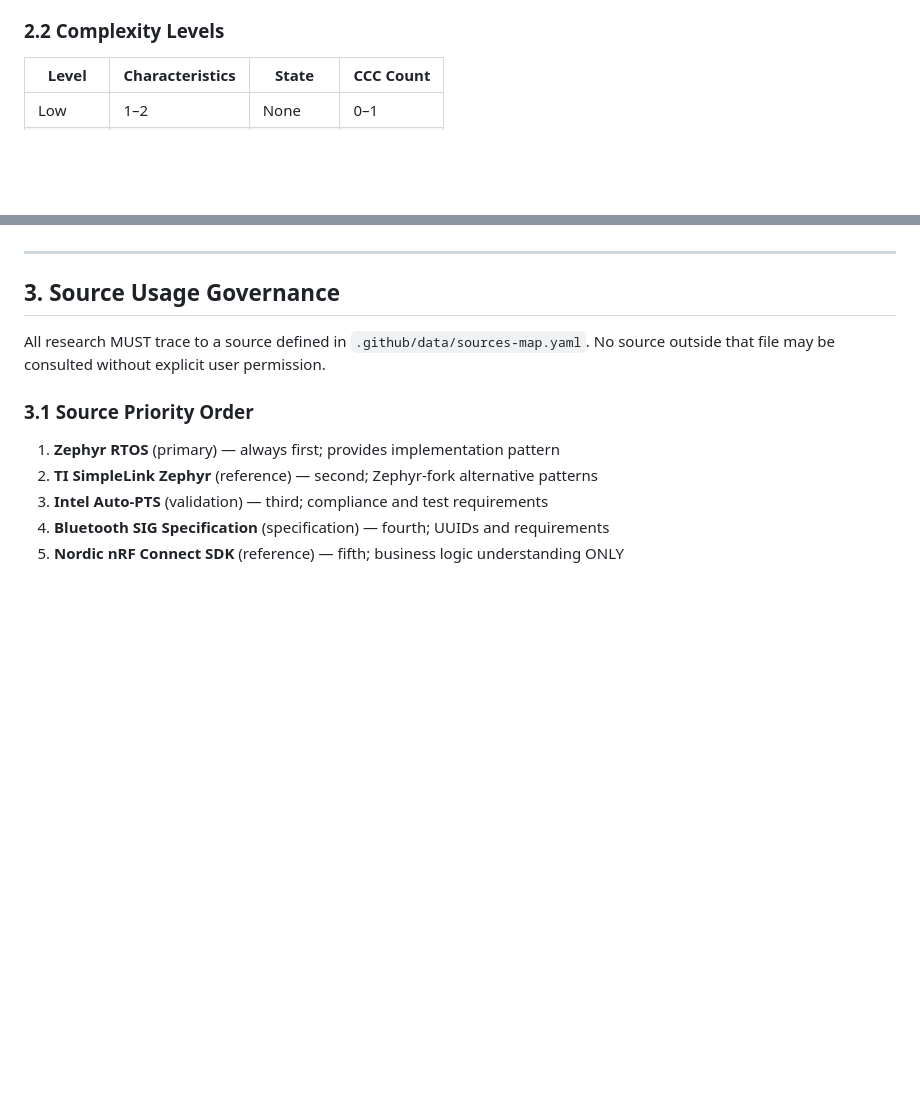
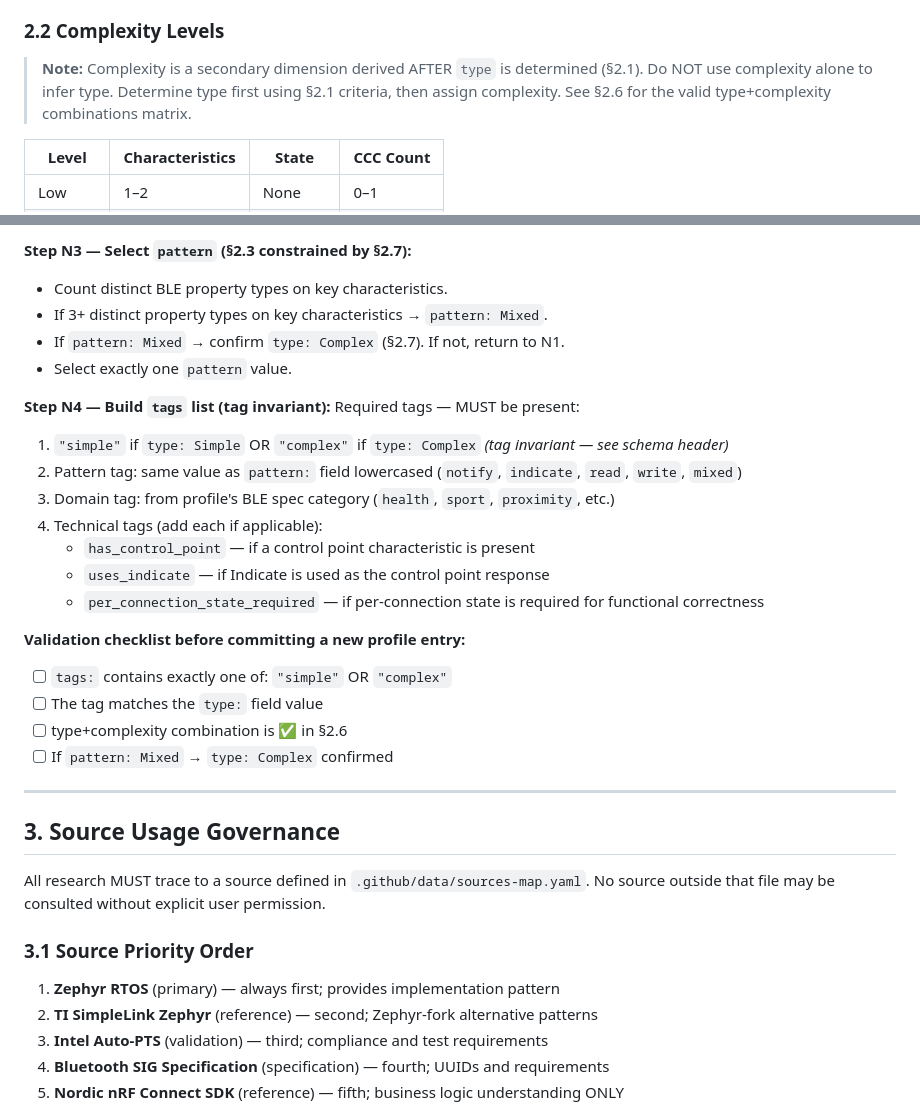
Before and after one commit to TzoharLary/zephyrproject, a Markdown page: .github/instructions/zephyr-bt-profile-builder.instructions.md, 2 parts joined by grey strips. Drawn GitHub-style; blank space fills up the shorter version.

```diff
--- a/.github/instructions/zephyr-bt-profile-builder.instructions.md
+++ b/.github/instructions/zephyr-bt-profile-builder.instructions.md
@@ -56,6 +56,10 @@ A profile is classified as **Complex** if ANY of these is true:
 
 ### 2.2 Complexity Levels
 
+> **Note:** Complexity is a secondary dimension derived AFTER `type` is determined (§2.1). Do NOT use
+> complexity alone to infer type. Determine type first using §2.1 criteria, then assign complexity.
+> See §2.6 for the valid type+complexity combinations matrix.
+
 | Level | Characteristics | State | CCC Count |
 |-------|----------------|-------|-----------|
 | Low   | 1–2            | None  | 0–1       |
@@ -106,3 +165,24 @@ on top of the base template to ensure correct control point request/response han
+**Step N3 — Select `pattern` (§2.3 constrained by §2.7):**
+- Count distinct BLE property types on key characteristics.
+- If 3+ distinct property types on key characteristics → `pattern: Mixed`.
+- If `pattern: Mixed` → confirm `type: Complex` (§2.7). If not, return to N1.
+- Select exactly one `pattern` value.
+
+**Step N4 — Build `tags` list (tag invariant):**
+Required tags — MUST be present:
+1. `"simple"` if `type: Simple` OR `"complex"` if `type: Complex` *(tag invariant — see schema header)*
+2. Pattern tag: same value as `pattern:` field lowercased (`notify`, `indicate`, `read`, `write`, `mixed`)
+3. Domain tag: from profile's BLE spec category (`health`, `sport`, `proximity`, etc.)
+4. Technical tags (add each if applicable):
+   - `has_control_point` — if a control point characteristic is present
+   - `uses_indicate` — if Indicate is used as the control point response
+   - `per_connection_state_required` — if per-connection state is required for functional correctness
+
+**Validation checklist before committing a new profile entry:**
+- [ ] `tags:` contains exactly one of: `"simple"` OR `"complex"`
+- [ ] The tag matches the `type:` field value
+- [ ] type+complexity combination is ✅ in §2.6
+- [ ] If `pattern: Mixed` → `type: Complex` confirmed
 
 ---
 
```
Also changed, not shown: other parts of .github/instructions/zephyr-bt-profile-builder.instructions.md (+55 -0 lines).
